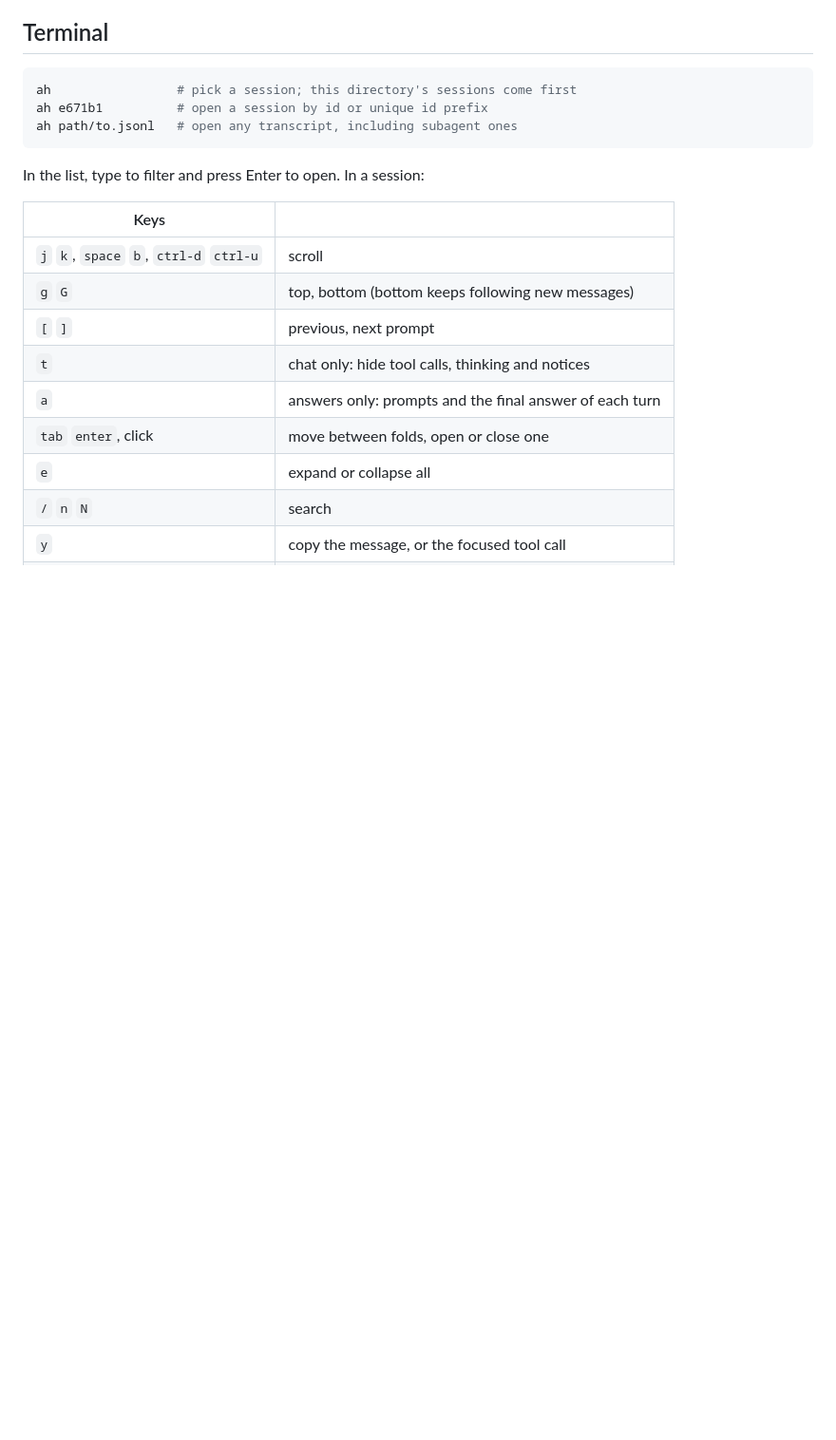
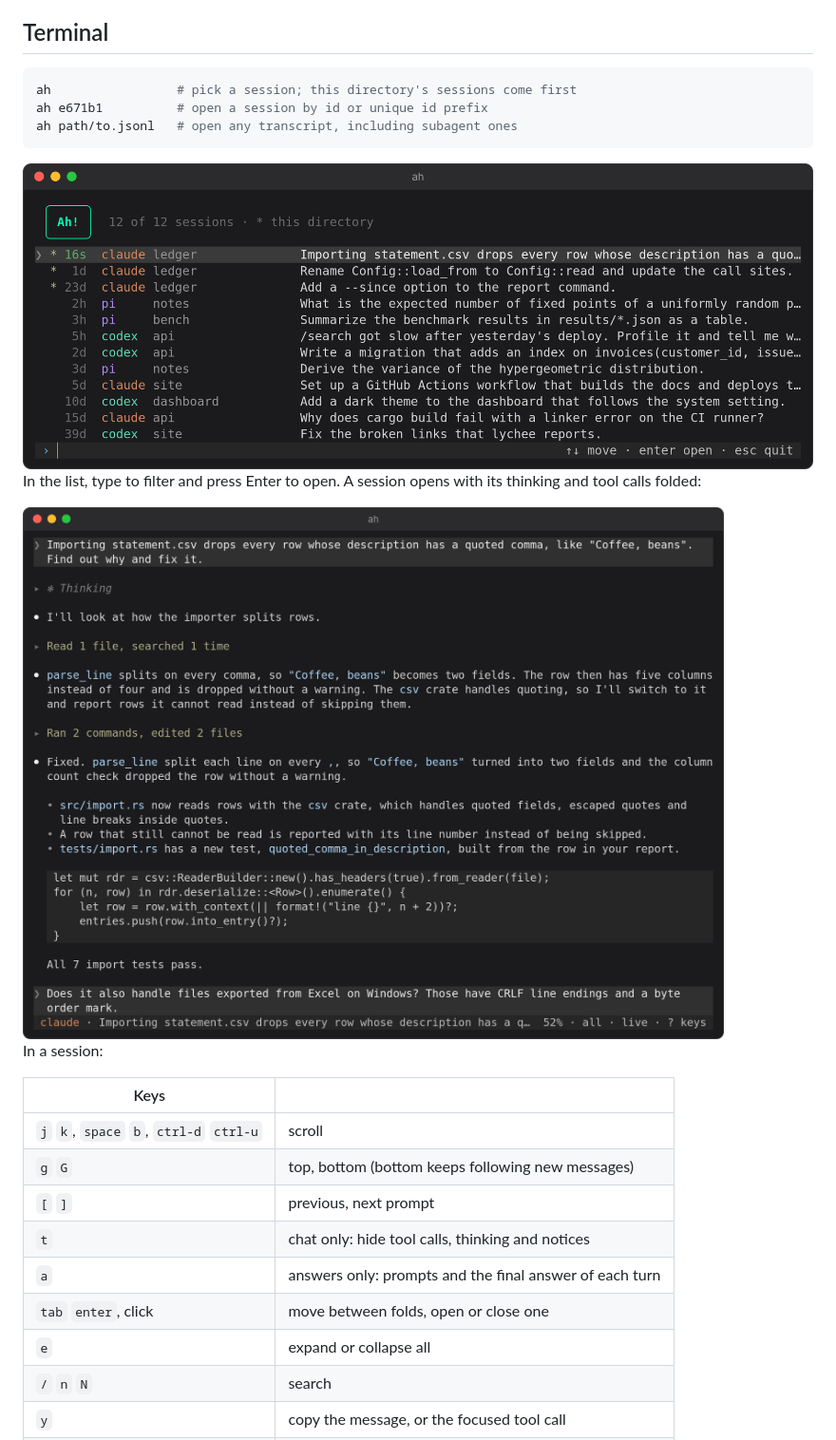
Before and after one commit to ZhenHuangLab/ah, a Markdown page: README.md, the part around the change printed below. Shown: that part at 95% size. Drawn GitHub-style; pictures changed too: docs/terminal-list.png (added), docs/terminal-session.png (added); blank space fills up the shorter version.

Commit message:
Add terminal screenshots to the README
The Terminal section shows the session list, a session with its thinking and
tool calls folded, and a pi session in the answers view with its math in
Unicode. They are drawn from pane captures of the invented sessions, in a dark
terminal as the viewer's colors assume.

````diff
--- a/README.md
+++ b/README.md
@@ -48,7 +48,14 @@ ah e671b1          # open a session by id or unique id prefix
 ah path/to.jsonl   # open any transcript, including subagent ones
 ```
 
-In the list, type to filter and press Enter to open. In a session:
+<img src="docs/terminal-list.png" alt="The session list in a terminal: sessions from this directory, marked with an asterisk, then the rest by recency">
+
+In the list, type to filter and press Enter to open. A session opens with its
+thinking and tool calls folded:
+
+<img src="docs/terminal-session.png" alt="A Claude Code session in a terminal, with its thinking and tool calls folded between the messages">
+
+In a session:
 
 | Keys | |
 |---|---|
````
Also changed, not shown: other parts of README.md (+4 -1 lines), docs/terminal-answers.png (added).
